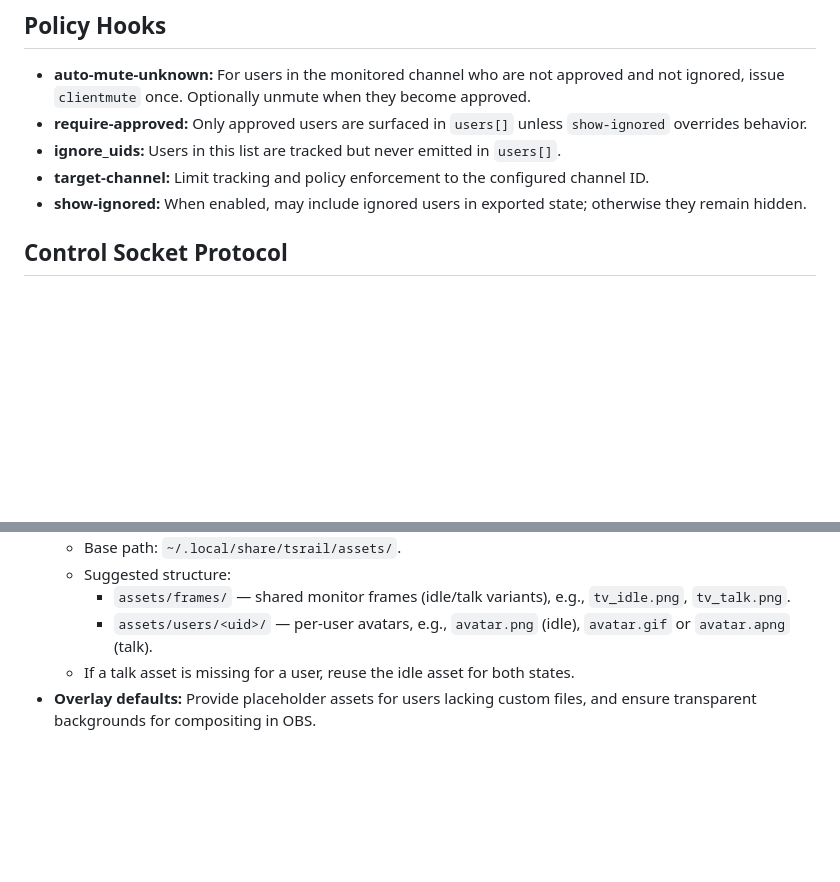
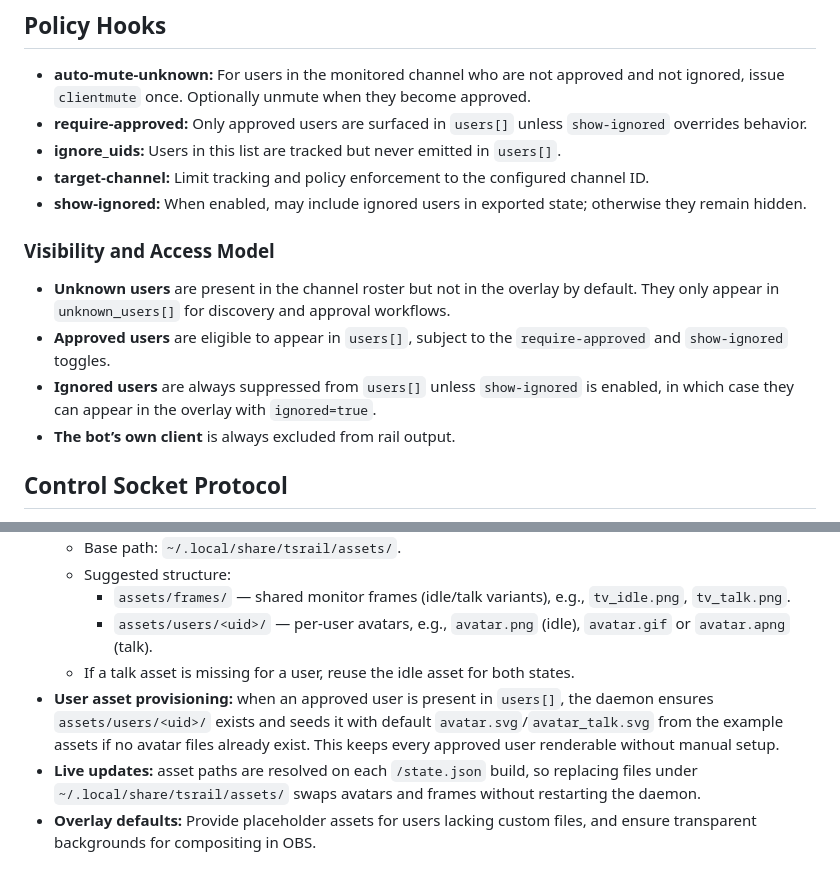
Before and after one commit to h4rm0n1c/tsraild, a Markdown page: DESIGN.md, 2 parts joined by grey strips. Rendered like a GitHub page; blank space fills up the shorter version.

```diff
--- a/DESIGN.md
+++ b/DESIGN.md
@@ -28,6 +28,13 @@ This document captures the intended behavior and integration points for the TS R
 - **ignore_uids:** Users in this list are tracked but never emitted in `users[]`.
 - **target-channel:** Limit tracking and policy enforcement to the configured channel ID.
 - **show-ignored:** When enabled, may include ignored users in exported state; otherwise they remain hidden.
+
+### Visibility and Access Model
+
+- **Unknown users** are present in the channel roster but not in the overlay by default. They only appear in `unknown_users[]` for discovery and approval workflows.
+- **Approved users** are eligible to appear in `users[]`, subject to the `require-approved` and `show-ignored` toggles.
+- **Ignored users** are always suppressed from `users[]` unless `show-ignored` is enabled, in which case they can appear in the overlay with `ignored=true`.
+- **The bot’s own client** is always excluded from rail output.
 
 ## Control Socket Protocol
 
@@ -85,4 +92,9 @@ that start/stop the daemon in `~/tsraild/`, track a PID file under
     - `assets/frames/` — shared monitor frames (idle/talk variants), e.g., `tv_idle.png`, `tv_talk.png`.
     - `assets/users/<uid>/` — per-user avatars, e.g., `avatar.png` (idle), `avatar.gif` or `avatar.apng` (talk).
   - If a talk asset is missing for a user, reuse the idle asset for both states.
+- **User asset provisioning:** when an approved user is present in `users[]`, the daemon ensures
+  `assets/users/<uid>/` exists and seeds it with default `avatar.svg`/`avatar_talk.svg` from the example
+  assets if no avatar files already exist. This keeps every approved user renderable without manual setup.
+- **Live updates:** asset paths are resolved on each `/state.json` build, so replacing files under
+  `~/.local/share/tsrail/assets/` swaps avatars and frames without restarting the daemon.
 - **Overlay defaults:** Provide placeholder assets for users lacking custom files, and ensure transparent backgrounds for compositing in OBS.
```
Also changed, not shown: README.md (+8 -6 lines).
